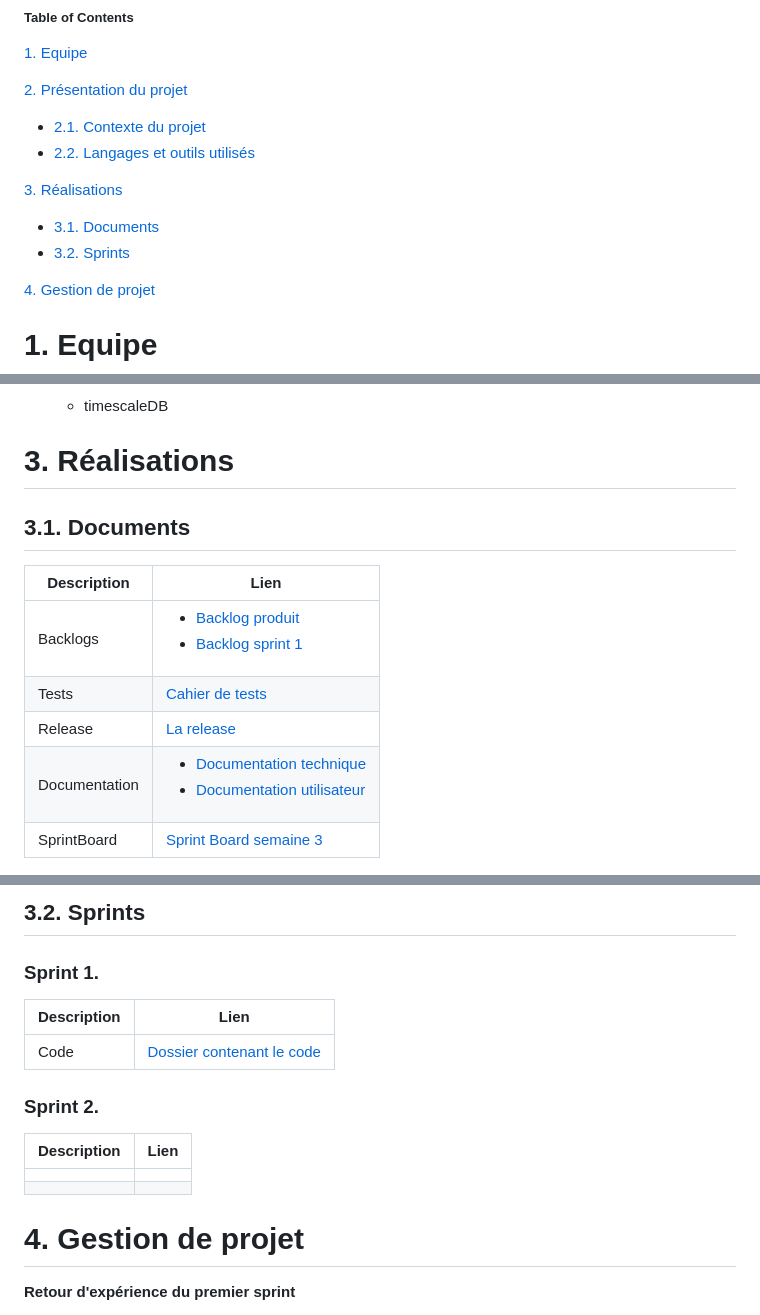
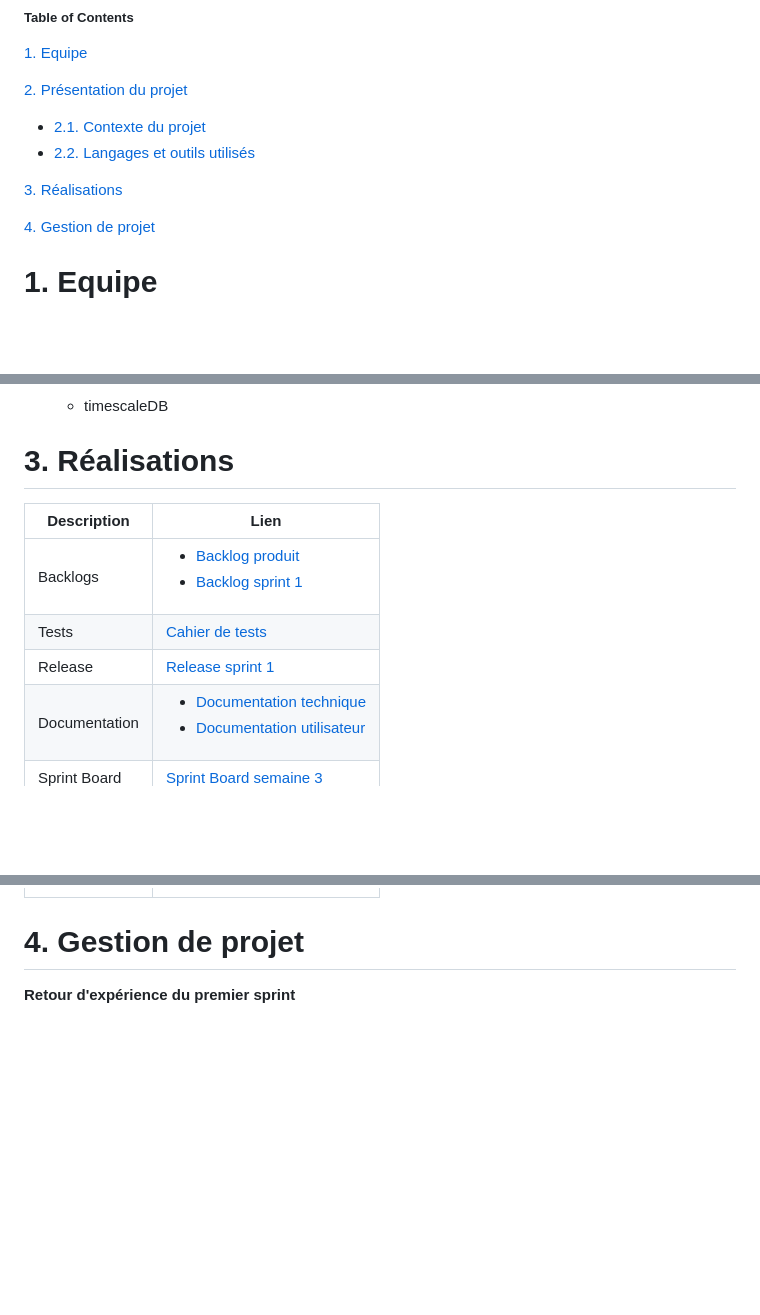
Before and after one commit to nicolaspoda/SAE-ALT-S3-Dev-22-23-STDS-3B-Equipe-6, a Markdown page: README.md, 3 parts joined by grey strips. Rendered like a GitHub page; blank space fills up the shorter version.

```diff
--- a/README.md
+++ b/README.md
@@ -9,8 +9,6 @@ SAE DevApp Alt Groupe 3B6
   - [2.2. Langages et outils utilisés](#langages)
 
 [3. Réalisations](#realisations)
-  - [3.1. Documents](#documents)
-  - [3.2. Sprints](#sprints)
 
 [4. Gestion de projet](#gestion)
 
@@ -61,13 +59,12 @@ Rôle de chaque membre de l'équipe :
 
 <a name="documents">
 
-## 3.1. Documents
 
 | Description      | Lien |
 | ----------- | ----------- |
 | Backlogs      | <ul><li>[Backlog produit](https://github.com/nicolaspoda/SAE-ALT-S3-Dev-22-23-STDS-3B-Equipe-6/blob/main/Backlog_produit.pdf)</li><li>[Backlog sprint 1](https://github.com/nicolaspoda/SAE-ALT-S3-Dev-22-23-STDS-3B-Equipe-6/blob/main/Sprint1/Backlogs/BacklogSprint1.pdf)</li>       |
 | Tests  |     [Cahier de tests](https://github.com/nicolaspoda/SAE-ALT-S3-Dev-22-23-STDS-3B-Equipe-6/blob/main/Documentation/Cahier-tests.adoc)    |
-| Release  |    [La release](https://github.com/nicolaspoda/SAE-ALT-S3-Dev-22-23-STDS-3B-Equipe-6/tree/main/Sprint1/codeV2)   |
+| Release  |    [Release sprint 1](https://github.com/nicolaspoda/SAE-ALT-S3-Dev-22-23-STDS-3B-Equipe-6/tree/main/Sprint1/codeV2)   |
 | Documentation  | <ul><li>[Documentation technique](https://github.com/nicolaspoda/SAE-ALT-S3-Dev-22-23-STDS-3B-Equipe-6/blob/main/Documentation/Doc-Tec.adoc)</li><li>[Documentation utilisateur](https://github.com/nicolaspoda/SAE-ALT-S3-Dev-22-23-STDS-3B-Equipe-6/blob/main/Documentation/Doc-User.adoc)</li> |
-| SprintBoard  |     [Sprint Board semaine 3](https://github.com/users/nicolaspoda/projects/1/views/1)    |
+| Sprint Board  |     [Sprint Board semaine 3](https://github.com/users/nicolaspoda/projects/1/views/1)    |
 
@@ -75,18 +71,4 @@ Rôle de chaque membre de l'équipe :
 
-## 3.2. Sprints
-
-### Sprint 1.
-
-|  Description     | Lien |
-| ----------- | ----------- |
-|  Code  |   [Dossier contenant le code](https://github.com/nicolaspoda/SAE-ALT-S3-Dev-22-23-STDS-3B-Equipe-6/tree/main/Sprint1/codeV2)    |
-
-### Sprint 2.
-
-| Description      | Lien |
-| ----------- | ----------- |
-|       |        |
-|     |             |
 
 <a name="gestion">
 
```
Also changed, not shown: other parts of README.md (+1 -2 lines).
